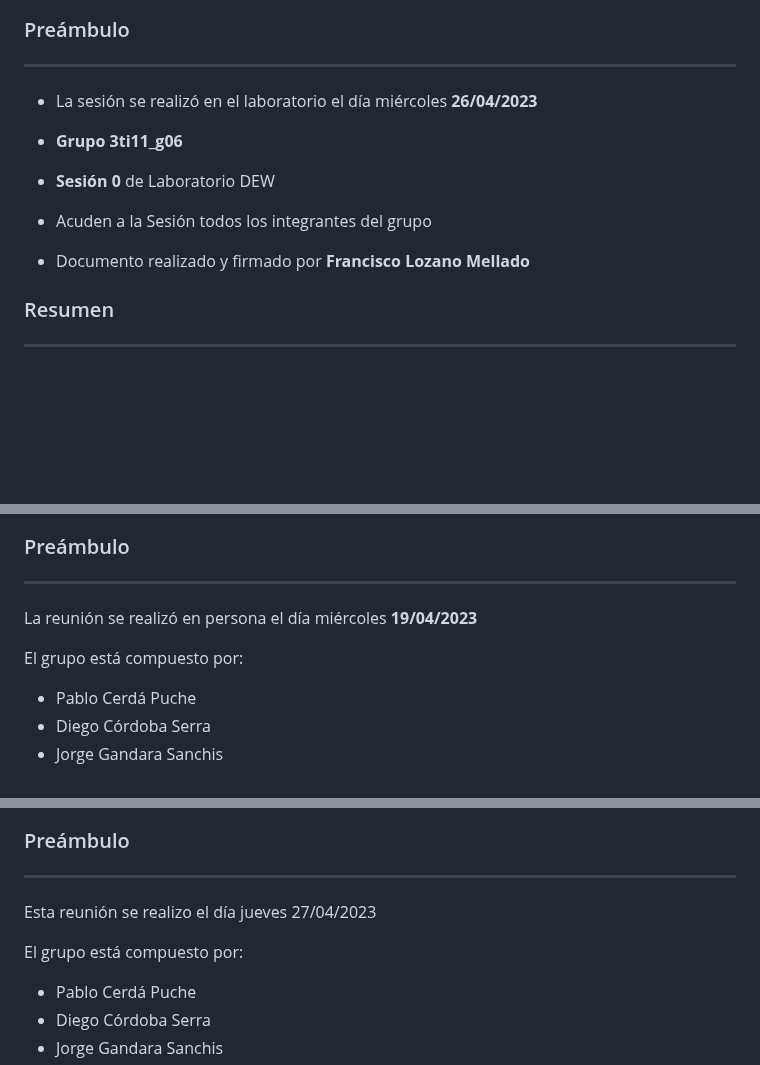
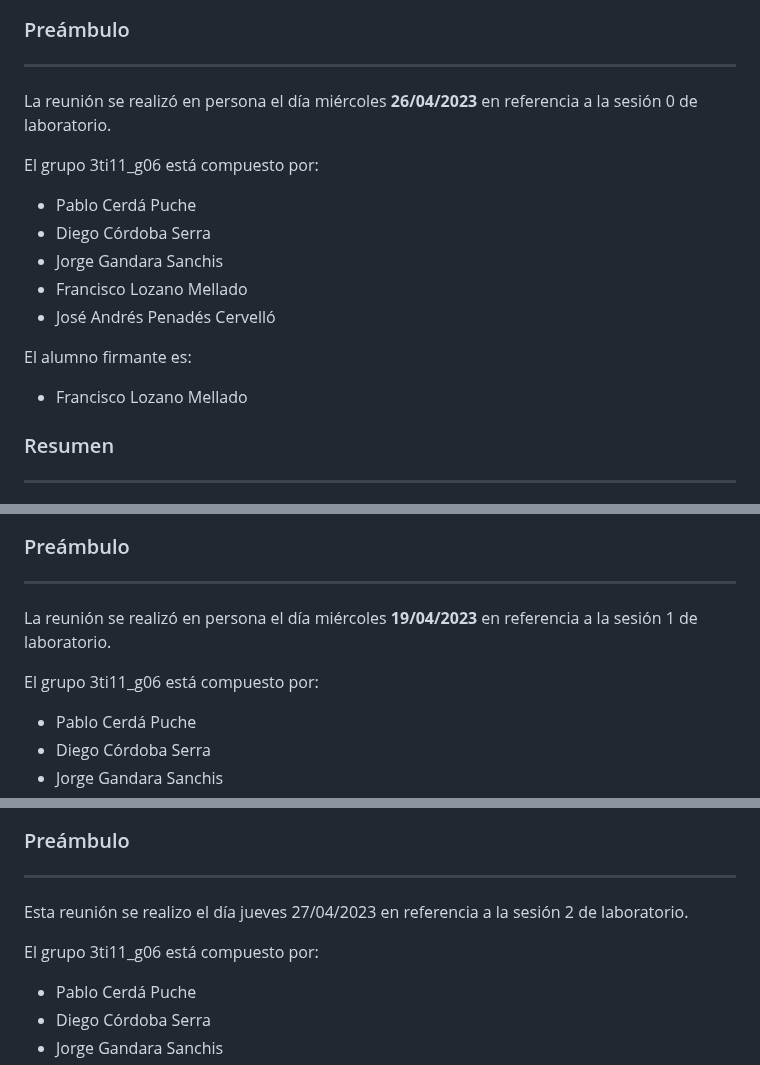
Before and after one commit to diegodev26/DEW-3TI11-L1, a Markdown page: README.md, 3 parts joined by grey strips. GitHub-like rendering; blank space fills up the shorter version.

Commit message:
Formato normalizado
He adaptado todas las actas a un mismo formato.

```diff
--- a/README.md
+++ b/README.md
@@ -4,15 +4,17 @@
 
 ### Preámbulo
 ---
-- La sesión se realizó en el laboratorio el día miércoles **26/04/2023**
+La reunión se realizó en persona el día miércoles **26/04/2023** en referencia a la sesión 0 de laboratorio.
 
-- **Grupo 3ti11_g06**
+El grupo 3ti11_g06 está compuesto por:
+- Pablo Cerdá Puche
+- Diego Córdoba Serra
+- Jorge Gandara Sanchis
+- Francisco Lozano Mellado
+- José Andrés Penadés Cervelló
 
-- **Sesión 0** de Laboratorio DEW
-
-- Acuden a la Sesión todos los integrantes del grupo
-
-- Documento realizado y firmado por **Francisco Lozano Mellado**
+El alumno firmante es:
+- Francisco Lozano Mellado
 
 ### Resumen
 ---
@@ -42,9 +44,9 @@ Exposición de los temas reapartidos en la **reunión 1** y posterior evaluació
 
 ### Preámbulo
 ---
-La reunión se realizó en persona el día miércoles **19/04/2023**
+La reunión se realizó en persona el día miércoles **19/04/2023** en referencia a la sesión 1 de laboratorio.
 
-El grupo está compuesto por:
+El grupo 3ti11_g06 está compuesto por:
 - Pablo Cerdá Puche
 - Diego Córdoba Serra
 - Jorge Gandara Sanchis
@@ -78,9 +80,9 @@ Durante el desarrollo de la reunión no se ha producido ningún incidente que ne
 
 ### Preámbulo
 ----
-Esta reunión se realizo el día jueves 27/04/2023
+Esta reunión se realizo el día jueves 27/04/2023 en referencia a la sesión 2 de laboratorio.
 
-El grupo está compuesto por:
+El grupo 3ti11_g06 está compuesto por:
 - Pablo Cerdá Puche
 - Diego Córdoba Serra
 - Jorge Gandara Sanchis
```
